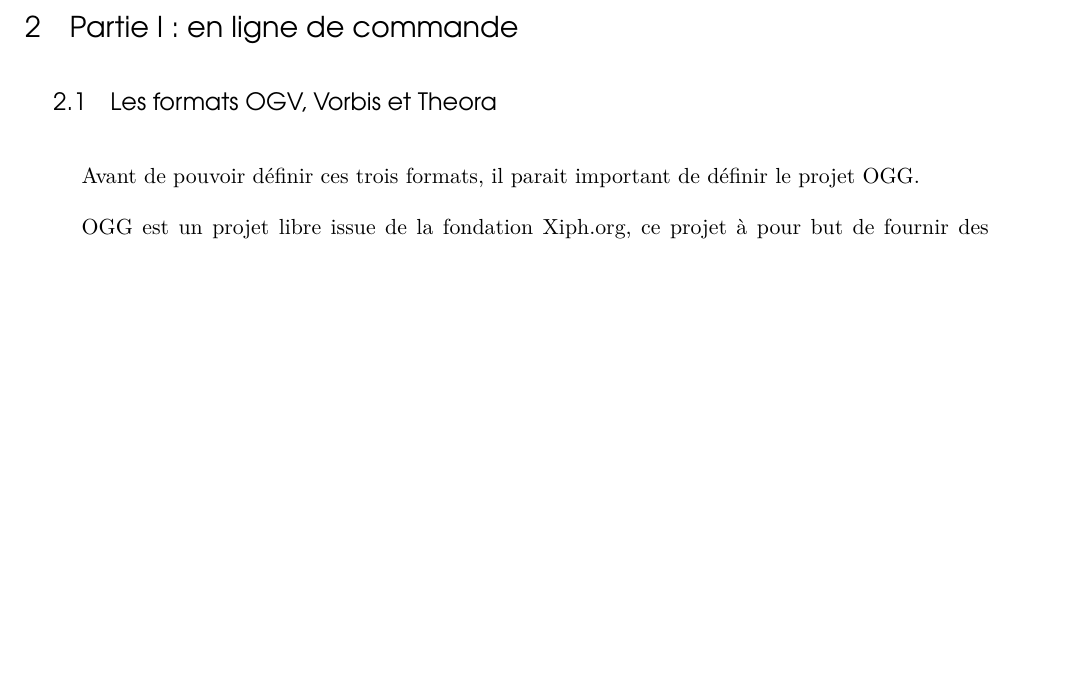
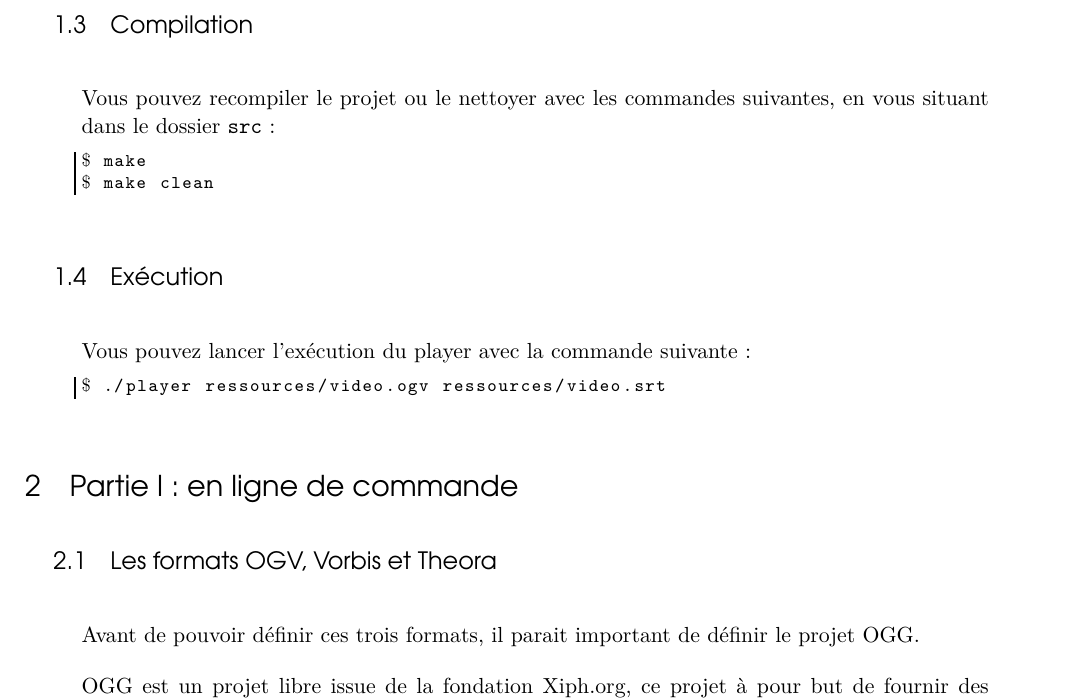
Before and after one commit to aroquemaurel/Videos-reader, a LaTeX document (report/report.tex): part of page 2 of 8, cut at the place of the change, the shorter picture padded with empty space. The pictures show the PDF file report/report.pdf that the author committed with the source.

Commit message:
Add Compilation and execution in report

```diff
--- a/report/report.tex
+++ b/report/report.tex
@@ -68,6 +68,19 @@
 		\item[\texttt{Thunderstruck.ogg}] Un fichier audio permettant de tester les commandes GStreamer
 		\item[\texttt{videoOutput.ogv}] La vidéo de sortie suite à la question 4.
 	\end{description}
+
+	\subsection{Compilation}
+	Vous pouvez recompiler le projet ou le nettoyer avec les commandes suivantes, en vous situant dans le dossier \texttt{src} :
+	\begin{lstlisting}[language=Sh,numbers=none]
+$\$$ make
+$\$$ make clean
+	\end{lstlisting}
+
+	\subsection{Exécution}
+	Vous pouvez lancer l'exécution du player avec la commande suivante :
+	\begin{lstlisting}[language=Sh]
+$\$$ ./player ressources/video.ogv ressources/video.srt
+	\end{lstlisting}
 	\section{Partie I : en ligne de commande}
 	\subsection{Les formats OGV, Vorbis et Theora}
 	Avant de pouvoir définir ces trois formats, il parait important de définir le projet OGG.
```
Also changed, not shown: report/report.pdf.
